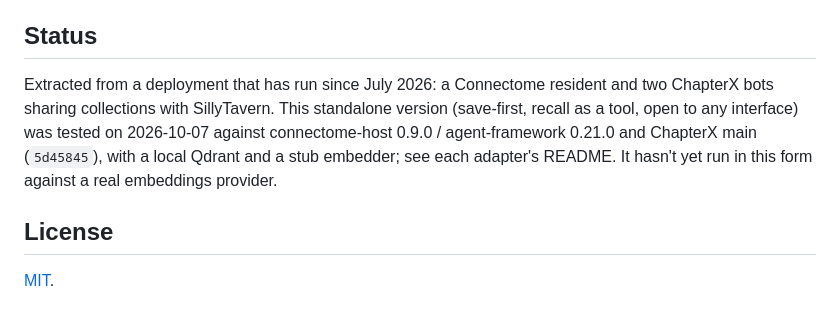
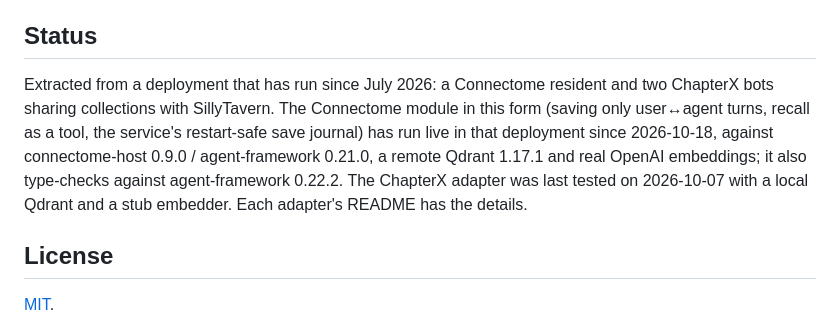
Before and after one commit to HO-git/memory-pool, a Markdown page: README.md, the part around the change. Rendered like a GitHub page.

```diff
--- a/README.md
+++ b/README.md
@@ -128,12 +128,14 @@ systemd user unit.
 ## Status
 
 Extracted from a deployment that has run since July 2026: a Connectome
-resident and two ChapterX bots sharing collections with SillyTavern. This
-standalone version (save-first, recall as a tool, open to any interface) was
-tested on 2026-10-07 against connectome-host 0.9.0 / agent-framework 0.21.0
-and ChapterX main (`5d45845`), with a local Qdrant and a stub embedder; see
-each adapter's README. It hasn't yet run in this form against a real
-embeddings provider.
+resident and two ChapterX bots sharing collections with SillyTavern. The
+Connectome module in this form (saving only user↔agent turns, recall as a
+tool, the service's restart-safe save journal) has run live in that
+deployment since 2026-10-18, against connectome-host 0.9.0 / agent-framework
+0.21.0, a remote Qdrant 1.17.1 and real OpenAI embeddings; it also
+type-checks against agent-framework 0.22.2. The ChapterX adapter was last
+tested on 2026-10-07 with a local Qdrant and a stub embedder. Each adapter's
+README has the details.
 
 ## License
 
```
Also changed, not shown: adapters/connectome/README.md (+5 -4 lines).
